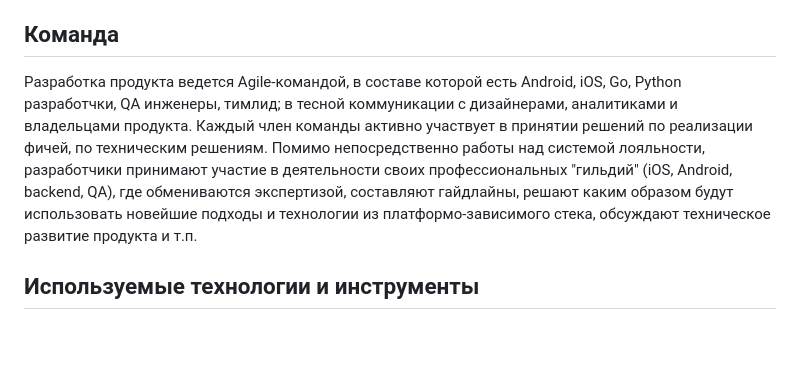
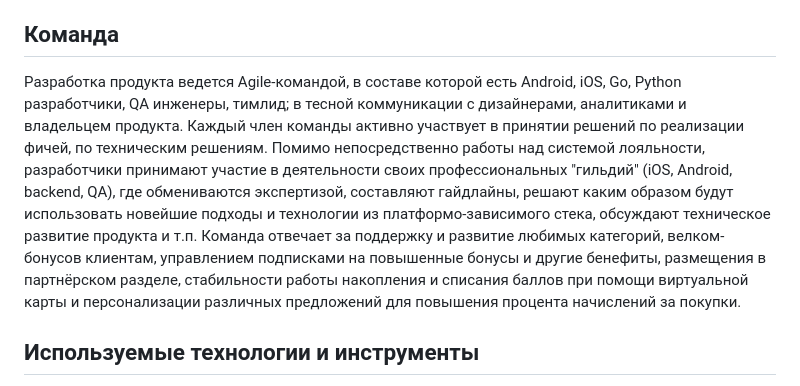
Before and after one commit to magnit-tech/magnit-online, a Markdown page: teams/virtual_card.md, the part around the change. Rendered like a GitHub page; blank space fills up the shorter version.

```diff
--- a/teams/virtual_card.md
+++ b/teams/virtual_card.md
@@ -12,7 +12,7 @@
 
 ## Команда
 
-Разработка продукта ведется Agile-командой, в составе которой есть Android, iOS, Go, Python разработчки, QA инженеры, тимлид; в тесной коммуникации с дизайнерами, аналитиками и владельцами продукта. Каждый член команды активно участвует в принятии решений по реализации фичей, по техническим решениям. Помимо непосредственно работы над системой лояльности, разработчики принимают участие в деятельности своих профессиональных "гильдий" (iOS, Android, backend, QA), где обмениваются экспертизой, составляют гайдлайны, решают каким образом будут использовать новейшие подходы и технологии из платформо-зависимого стека, обсуждают техническое развитие продукта и т.п.
+Разработка продукта ведется Agile-командой, в составе которой есть Android, iOS, Go, Python разработчики, QA инженеры, тимлид; в тесной коммуникации с дизайнерами, аналитиками и владельцем продукта. Каждый член команды активно участвует в принятии решений по реализации фичей, по техническим решениям. Помимо непосредственно работы над системой лояльности, разработчики принимают участие в деятельности своих профессиональных "гильдий" (iOS, Android, backend, QA), где обмениваются экспертизой, составляют гайдлайны, решают каким образом будут использовать новейшие подходы и технологии из платформо-зависимого стека, обсуждают техническое развитие продукта и т.п. Команда отвечает за поддержку и развитие любимых категорий, велком-бонусов клиентам, управлением подписками на повышенные бонусы и другие бенефиты, размещения в партнёрском разделе, стабильности работы накопления и списания баллов при помощи виртуальной карты и персонализации различных предложений для повышения процента начислений за покупки.
 
 ## Используемые технологии и инструменты
 
```
